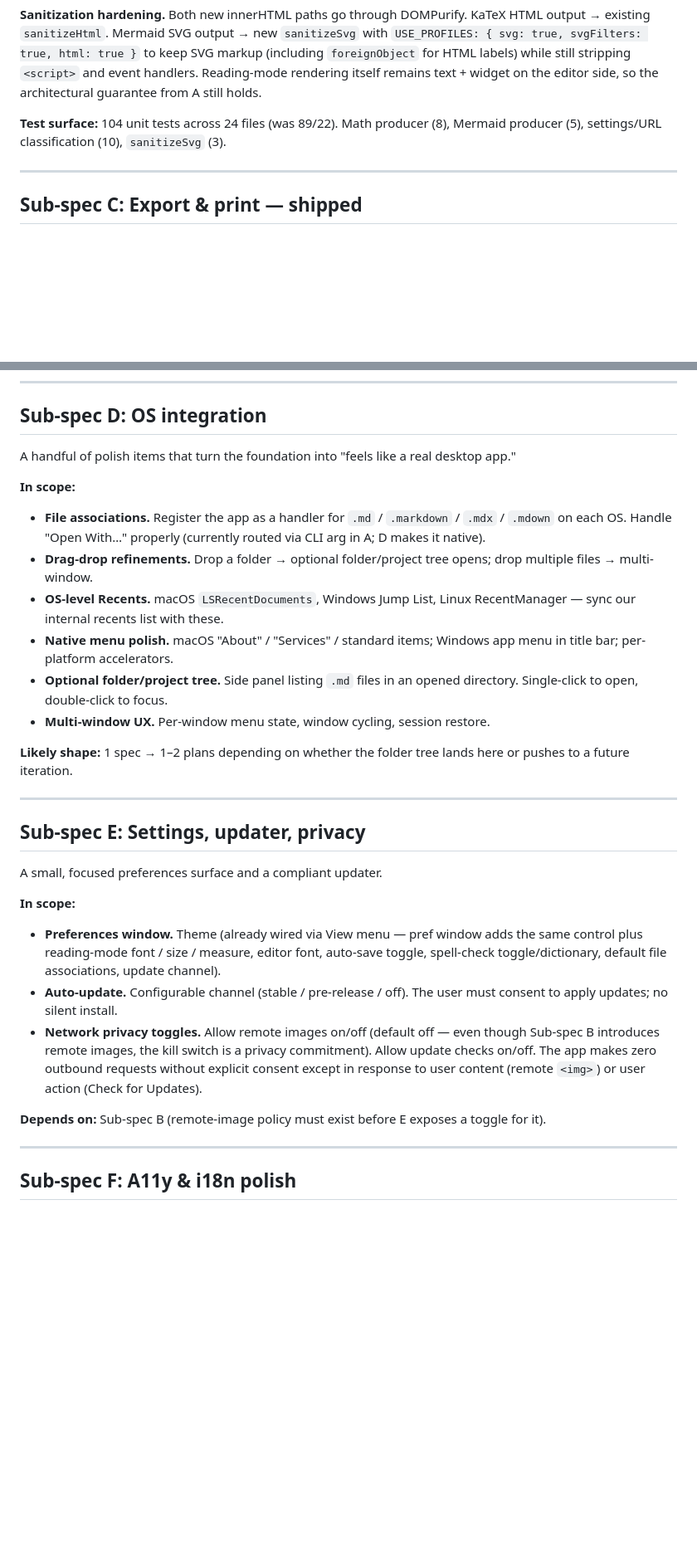
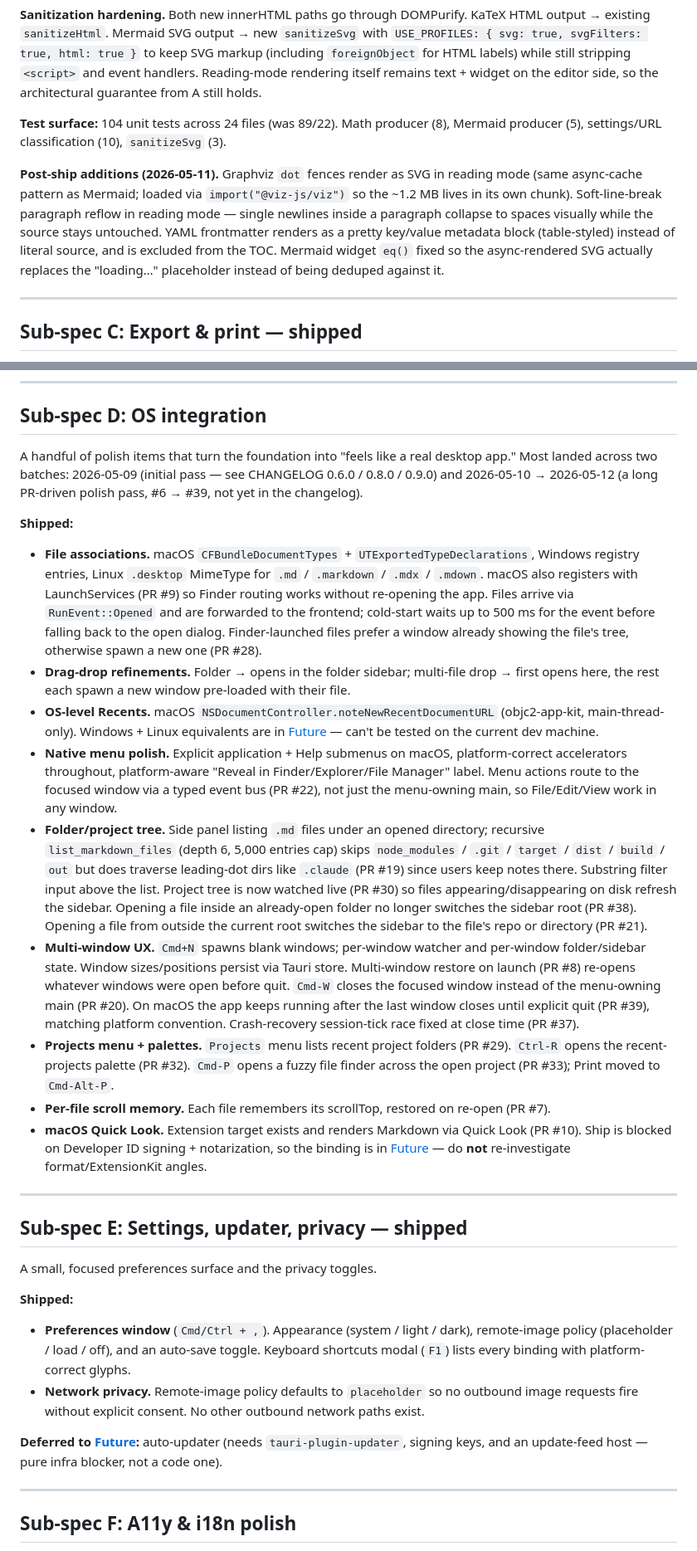
Before and after one commit to kek/marklig, a Markdown page: ROADMAP.md, 2 parts joined by grey strips. Shown at 83% size. GitHub-like rendering; blank space fills up the shorter version.

Commit message:
Update ROADMAP for the 2026-05-10 → 2026-05-12 PR batch and add a Future section
Reflects the PR #6–#39 batch in the status table and Sub-spec D / B
sections. De-scopes platform/infra-blocked items (Windows Jump List,
Linux RecentManager, macOS Quick Look signing, auto-updater, native
print-to-PDF, Mermaid-in-export) into a new Future section so the
remaining sub-spec scope reflects what's actually buildable here.

```diff
--- a/ROADMAP.md
+++ b/ROADMAP.md
@@ -47,6 +47,8 @@ Shipped as a single iterative pass on top of Foundation rather than a fresh spec
 
 **Test surface:** 104 unit tests across 24 files (was 89/22). Math producer (8), Mermaid producer (5), settings/URL classification (10), `sanitizeSvg` (3).
 
+**Post-ship additions (2026-05-11).** Graphviz `dot` fences render as SVG in reading mode (same async-cache pattern as Mermaid; loaded via `import("@viz-js/viz")` so the ~1.2 MB lives in its own chunk). Soft-line-break paragraph reflow in reading mode — single newlines inside a paragraph collapse to spaces visually while the source stays untouched. YAML frontmatter renders as a pretty key/value metadata block (table-styled) instead of literal source, and is excluded from the TOC. Mermaid widget `eq()` fixed so the async-rendered SVG actually replaces the "loading…" placeholder instead of being deduped against it.
+
 ---
 
 ## Sub-spec C: Export & print — shipped
@@ -63,30 +65,30 @@ Shipped as a single iterative pass on top of Foundation rather than a fresh spec
 
 ## Sub-spec D: OS integration
 
-A handful of polish items that turn the foundation into "feels like a real desktop app."
+A handful of polish items that turn the foundation into "feels like a real desktop app." Most landed across two batches: 2026-05-09 (initial pass — see CHANGELOG 0.6.0 / 0.8.0 / 0.9.0) and 2026-05-10 → 2026-05-12 (a long PR-driven polish pass, #6 → #39, not yet in the changelog).
 
-**In scope:**
-- **File associations.** Register the app as a handler for `.md` / `.markdown` / `.mdx` / `.mdown` on each OS. Handle "Open With…" properly (currently routed via CLI arg in A; D makes it native).
-- **Drag-drop refinements.** Drop a folder → optional folder/project tree opens; drop multiple files → multi-window.
-- **OS-level Recents.** macOS `LSRecentDocuments`, Windows Jump List, Linux RecentManager — sync our internal recents list with these.
-- **Native menu polish.** macOS "About" / "Services" / standard items; Windows app menu in title bar; per-platform accelerators.
-- **Optional folder/project tree.** Side panel listing `.md` files in an opened directory. Single-click to open, double-click to focus.
-- **Multi-window UX.** Per-window menu state, window cycling, session restore.
-
-**Likely shape:** 1 spec → 1–2 plans depending on whether the folder tree lands here or pushes to a future iteration.
+**Shipped:**
+- **File associations.** macOS `CFBundleDocumentTypes` + `UTExportedTypeDeclarations`, Windows registry entries, Linux `.desktop` MimeType for `.md` / `.markdown` / `.mdx` / `.mdown`. macOS also registers with LaunchServices (PR #9) so Finder routing works without re-opening the app. Files arrive via `RunEvent::Opened` and are forwarded to the frontend; cold-start waits up to 500 ms for the event before falling back to the open dialog. Finder-launched files prefer a window already showing the file's tree, otherwise spawn a new one (PR #28).
+- **Drag-drop refinements.** Folder → opens in the folder sidebar; multi-file drop → first opens here, the rest each spawn a new window pre-loaded with their file.
+- **OS-level Recents.** macOS `NSDocumentController.noteNewRecentDocumentURL` (objc2-app-kit, main-thread-only). Windows + Linux equivalents are in [Future](#future) — can't be tested on the current dev machine.
+- **Native menu polish.** Explicit application + Help submenus on macOS, platform-correct accelerators throughout, platform-aware "Reveal in Finder/Explorer/File Manager" label. Menu actions route to the focused window via a typed event bus (PR #22), not just the menu-owning main, so File/Edit/View work in any window.
+- **Folder/project tree.** Side panel listing `.md` files under an opened directory; recursive `list_markdown_files` (depth 6, 5,000 entries cap) skips `node_modules` / `.git` / `target` / `dist` / `build` / `out` but does traverse leading-dot dirs like `.claude` (PR #19) since users keep notes there. Substring filter input above the list. Project tree is now watched live (PR #30) so files appearing/disappearing on disk refresh the sidebar. Opening a file inside an already-open folder no longer switches the sidebar root (PR #38). Opening a file from outside the current root switches the sidebar to the file's repo or directory (PR #21).
+- **Multi-window UX.** `Cmd+N` spawns blank windows; per-window watcher and per-window folder/sidebar state. Window sizes/positions persist via Tauri store. Multi-window restore on launch (PR #8) re-opens whatever windows were open before quit. `Cmd-W` closes the focused window instead of the menu-owning main (PR #20). On macOS the app keeps running after the last window closes until explicit quit (PR #39), matching platform convention. Crash-recovery session-tick race fixed at close time (PR #37).
+- **Projects menu + palettes.** `Projects` menu lists recent project folders (PR #29). `Ctrl-R` opens the recent-projects palette (PR #32). `Cmd-P` opens a fuzzy file finder across the open project (PR #33); Print moved to `Cmd-Alt-P`.
+- **Per-file scroll memory.** Each file remembers its scrollTop, restored on re-open (PR #7).
+- **macOS Quick Look.** Extension target exists and renders Markdown via Quick Look (PR #10). Ship is blocked on Developer ID signing + notarization, so the binding is in [Future](#future) — do **not** re-investigate format/ExtensionKit angles.
 
 ---
 
-## Sub-spec E: Settings, updater, privacy
+## Sub-spec E: Settings, updater, privacy — shipped
 
-A small, focused preferences surface and a compliant updater.
+A small, focused preferences surface and the privacy toggles.
 
-**In scope:**
-- **Preferences window.** Theme (already wired via View menu — pref window adds the same control plus reading-mode font / size / measure, editor font, auto-save toggle, spell-check toggle/dictionary, default file associations, update channel).
-- **Auto-update.** Configurable channel (stable / pre-release / off). The user must consent to apply updates; no silent install.
-- **Network privacy toggles.** Allow remote images on/off (default off — even though Sub-spec B introduces remote images, the kill switch is a privacy commitment). Allow update checks on/off. The app makes zero outbound requests without explicit consent except in response to user content (remote `<img>`) or user action (Check for Updates).
+**Shipped:**
+- **Preferences window** (`Cmd/Ctrl + ,`). Appearance (system / light / dark), remote-image policy (placeholder / load / off), and an auto-save toggle. Keyboard shortcuts modal (`F1`) lists every binding with platform-correct glyphs.
+- **Network privacy.** Remote-image policy defaults to `placeholder` so no outbound image requests fire without explicit consent. No other outbound network paths exist.
 
-**Depends on:** Sub-spec B (remote-image policy must exist before E exposes a toggle for it).
+**Deferred to [Future](#future):** auto-updater (needs `tauri-plugin-updater`, signing keys, and an update-feed host — pure infra blocker, not a code one).
 
 ---
 
```
Also changed, not shown: other parts of ROADMAP.md (+18 -3 lines).
